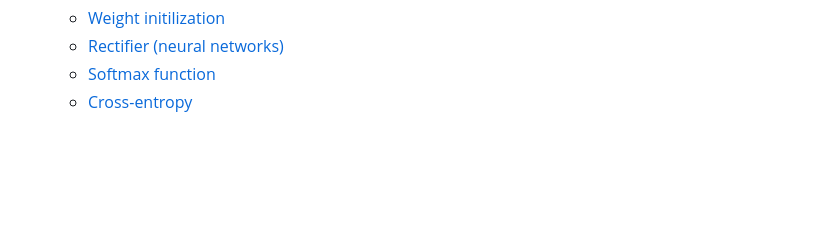
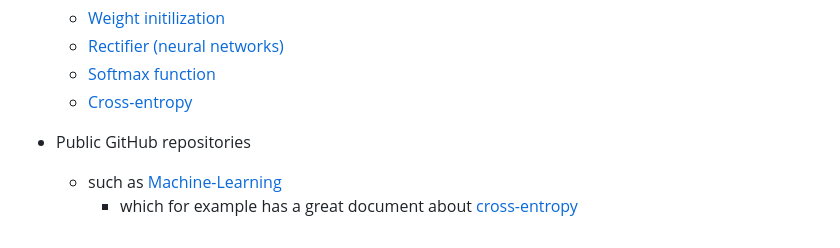
Before and after one commit to ileskaa/neural-network, a Markdown page: docs/project-spec.md, the part around the change. GitHub-like rendering; blank space fills up the shorter version.

Commit message:
Update project spec sources

```diff
--- a/docs/project-spec.md
+++ b/docs/project-spec.md
@@ -73,3 +73,7 @@ The size of the input will not change, due to the specifications of the MNIST da
   - [Rectifier (neural networks)](<https://en.wikipedia.org/wiki/Rectifier_(neural_networks)>)
   - [Softmax function](https://en.wikipedia.org/wiki/Softmax_function)
   - [Cross-entropy](https://en.wikipedia.org/wiki/Cross-entropy)
+
+- Public GitHub repositories
+  - such as [Machine-Learning](https://github.com/xbeat/Machine-Learning/tree/main)
+    - which for example has a great document about [cross-entropy](https://github.com/xbeat/Machine-Learning/blob/main/Cross-Entropy%20in%20Python.md)
```
